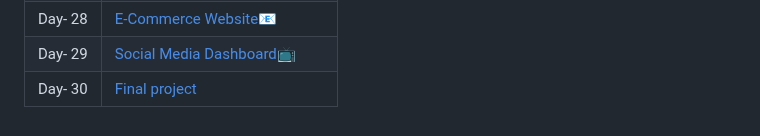
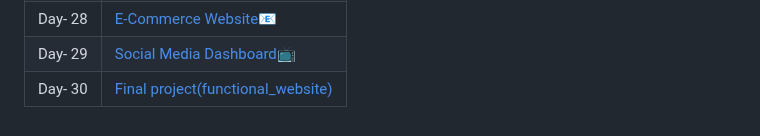
Before and after one commit to Shubh-ujala/30-Days_JavaScript_Challange, a Markdown page: README.md, the part around the change. Drawn GitHub-style.

```diff
--- a/README.md
+++ b/README.md
@@ -35,4 +35,4 @@
 | Day- 27| [Task_Management_App✅ ](https://github.com/Shubh-ujala/30-Days_JavaScript_Challange/tree/main/Day_27_Task_management_App)|
 | Day- 28| [E-Commerce Website📧](https://github.com/Shubh-ujala/30-Days_JavaScript_Challange/tree/main/Day_28_Project_04)|
 | Day- 29| [Social Media Dashboard📺](https://github.com/Shubh-ujala/30-Days_JavaScript_Challange/tree/main/Day_29_Project_06)|
-| Day- 30| [Final project](https://github.com/Shubh-ujala/30-Days_JavaScript_Challange/tree/main/Day_30_Final )|
+| Day- 30| [Final project(functional_website)](https://github.com/Shubh-ujala/30-Days_JavaScript_Challange/tree/main/Day_30_Final )|
```
